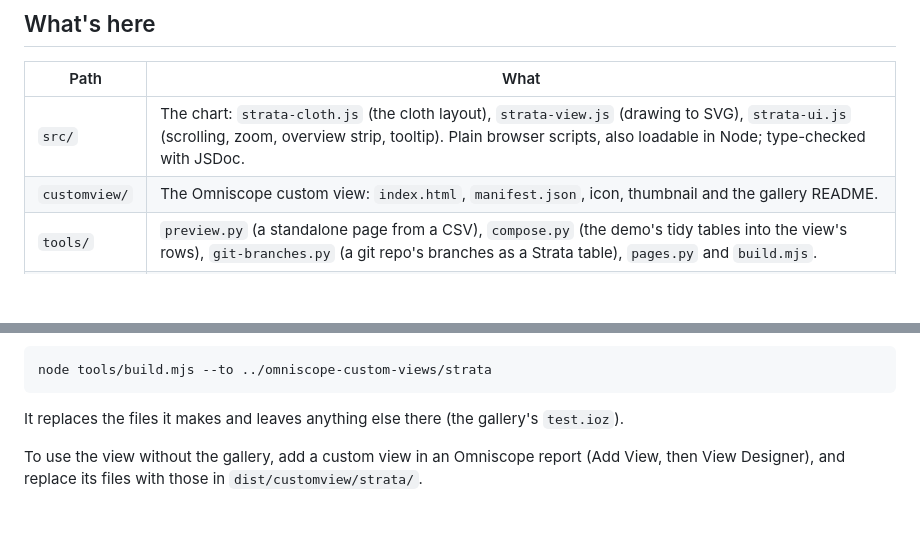
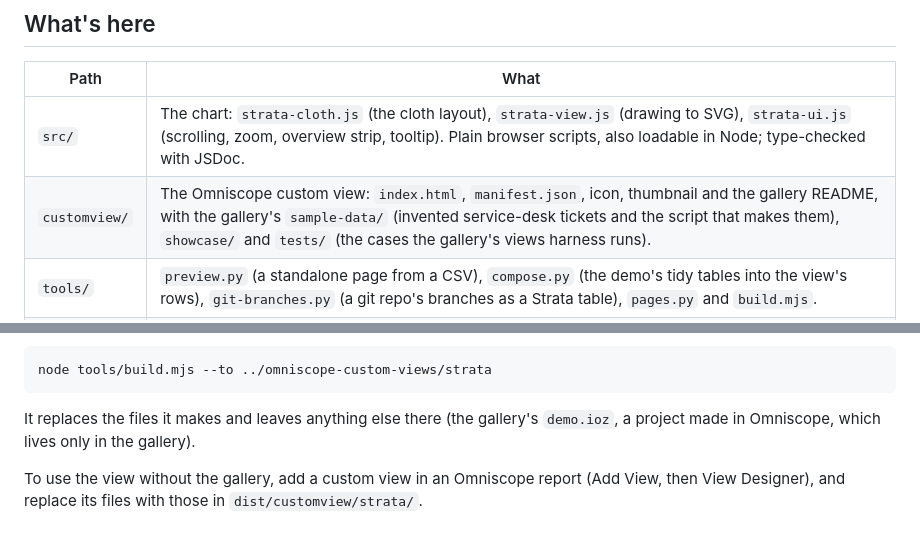
Before and after one commit to visokio/strata, a Markdown page: README.md, 2 parts joined by grey strips. Rendered like a GitHub page; blank space fills up the shorter version.

Commit message:
README: the gallery's sample data, showcase and tests now live in customview/
Co-Authored-By: Claude Opus 5.5 <noreply@anthropic.com>

````diff
--- a/README.md
+++ b/README.md
@@ -29,7 +29,7 @@ and the cloth re-lays at every step.
 | Path | What |
 |---|---|
 | `src/` | The chart: `strata-cloth.js` (the cloth layout), `strata-view.js` (drawing to SVG), `strata-ui.js` (scrolling, zoom, overview strip, tooltip). Plain browser scripts, also loadable in Node; type-checked with JSDoc. |
-| `customview/` | The Omniscope custom view: `index.html`, `manifest.json`, icon, thumbnail and the gallery README. |
+| `customview/` | The Omniscope custom view: `index.html`, `manifest.json`, icon, thumbnail and the gallery README, with the gallery's `sample-data/` (invented service-desk tickets and the script that makes them), `showcase/` and `tests/` (the cases the gallery's views harness runs). |
 | `tools/` | `preview.py` (a standalone page from a CSV), `compose.py` (the demo's tidy tables into the view's rows), `git-branches.py` (a git repo's branches as a Strata table), `pages.py` and `build.mjs`. |
 | `examples/` | `claude-code-sessions-2026-09/` (the live demo's data, four tables), `homebrew-prs-2026-08.csv` (Homebrew's merged pull requests, Aug-Sep 2026), `git-topics-2026-09.csv` (git's topic branches, 1-14 Sep 2026). |
 | `tests/` | Unit tests for the layout and drawing, and a Chromium test of the custom view against a stand-in for Omniscope's API. |
@@ -98,7 +98,8 @@ takes as it is. To update the gallery, with a checkout of
 node tools/build.mjs --to ../omniscope-custom-views/strata
 ```
 
-It replaces the files it makes and leaves anything else there (the gallery's `test.ioz`).
+It replaces the files it makes and leaves anything else there (the gallery's `demo.ioz`, a project made in
+Omniscope, which lives only in the gallery).
 
 To use the view without the gallery, add a custom view in an Omniscope report (Add View, then View Designer),
 and replace its files with those in `dist/customview/strata/`.
````
